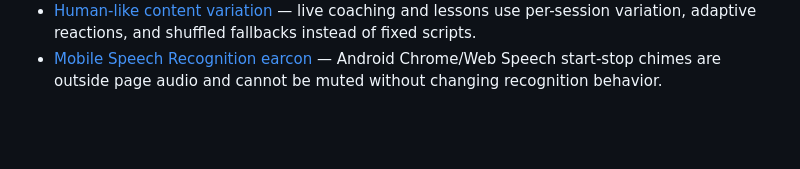
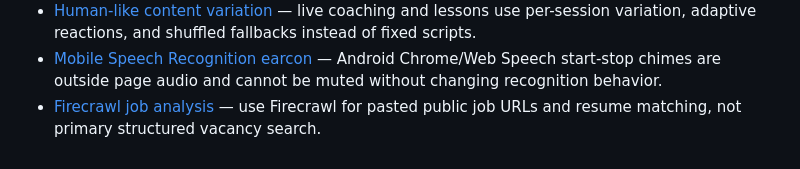
Before and after one commit to navigalex4-gif/leadonto, a Markdown page: .agents/memory/MEMORY.md, the part around the change. Drawn GitHub-style; blank space fills up the shorter version.

Commit message:
Add firecrawl job analysis memory file
Replit-Commit-Author: Agent

```diff
--- a/.agents/memory/MEMORY.md
+++ b/.agents/memory/MEMORY.md
@@ -71,3 +71,4 @@
 - [Interview Ace PiP layout](interview-pip-layout.md) — bottom-anchored PiP inside overflow-hidden stage clips at the TOP if content is too tall; watch for duplicate name captions.
 - [Human-like content variation](human-like-content-variation.md) — live coaching and lessons use per-session variation, adaptive reactions, and shuffled fallbacks instead of fixed scripts.
 - [Mobile Speech Recognition earcon](mobile-speech-recognition-earcon.md) — Android Chrome/Web Speech start-stop chimes are outside page audio and cannot be muted without changing recognition behavior.
+- [Firecrawl job analysis](firecrawl-job-analysis.md) — use Firecrawl for pasted public job URLs and resume matching, not primary structured vacancy search.
```
Also changed, not shown: .agents/memory/firecrawl-job-analysis.md (added, +10 -0 lines).
